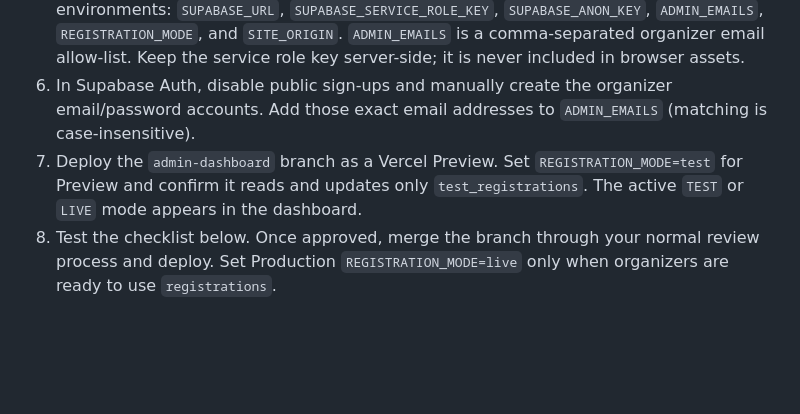
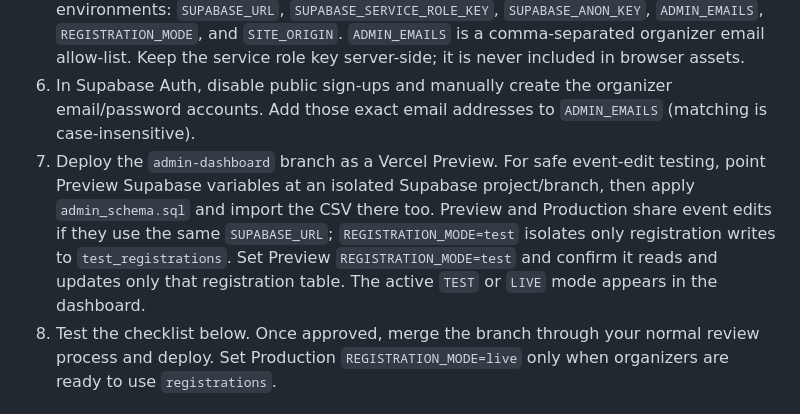
Before and after one commit to afthabmhd/udbhava, a Markdown page: SETUP.md, the part around the change. Drawn GitHub-style; blank space fills up the shorter version.

Commit message:
Document isolated preview event testing

```diff
--- a/SETUP.md
+++ b/SETUP.md
@@ -8,7 +8,7 @@
 4. After reviewing the dry run, set `SUPABASE_URL` and `SUPABASE_SERVICE_ROLE_KEY` in your shell, then run `python scripts/import_events_to_supabase.py`. It upserts only `public.events` by slug. Do not run `schema.sql` for this dashboard.
 5. Add these Vercel environment variables for the intended Preview and Production environments: `SUPABASE_URL`, `SUPABASE_SERVICE_ROLE_KEY`, `SUPABASE_ANON_KEY`, `ADMIN_EMAILS`, `REGISTRATION_MODE`, and `SITE_ORIGIN`. `ADMIN_EMAILS` is a comma-separated organizer email allow-list. Keep the service role key server-side; it is never included in browser assets.
 6. In Supabase Auth, disable public sign-ups and manually create the organizer email/password accounts. Add those exact email addresses to `ADMIN_EMAILS` (matching is case-insensitive).
-7. Deploy the `admin-dashboard` branch as a Vercel Preview. Set `REGISTRATION_MODE=test` for Preview and confirm it reads and updates only `test_registrations`. The active `TEST` or `LIVE` mode appears in the dashboard.
+7. Deploy the `admin-dashboard` branch as a Vercel Preview. For safe event-edit testing, point Preview Supabase variables at an isolated Supabase project/branch, then apply `admin_schema.sql` and import the CSV there too. Preview and Production share event edits if they use the same `SUPABASE_URL`; `REGISTRATION_MODE=test` isolates only registration writes to `test_registrations`. Set Preview `REGISTRATION_MODE=test` and confirm it reads and updates only that registration table. The active `TEST` or `LIVE` mode appears in the dashboard.
 8. Test the checklist below. Once approved, merge the branch through your normal review process and deploy. Set Production `REGISTRATION_MODE=live` only when organizers are ready to use `registrations`.
 
 ## Verification checklist
```
